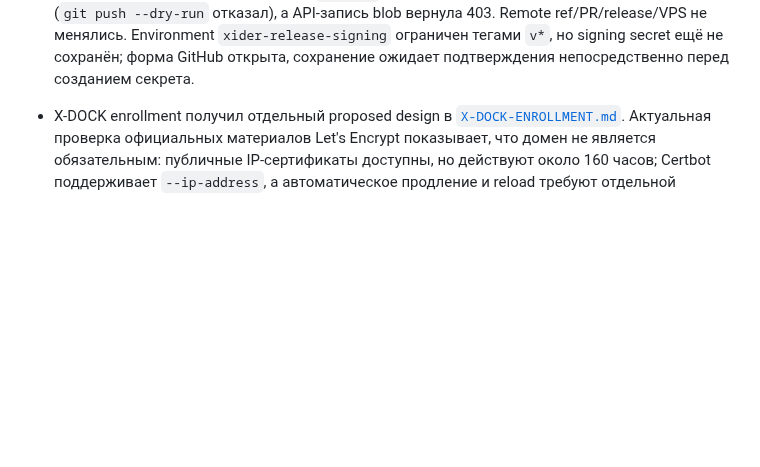
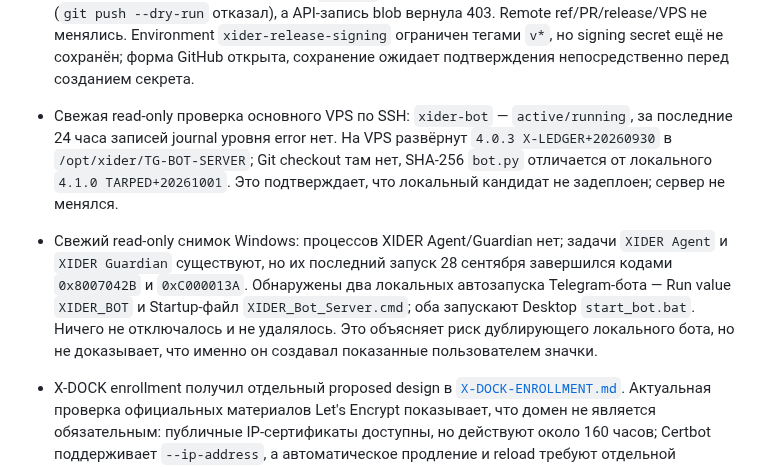
Before and after one commit to invinby/XIDER, a Markdown page: docs/XIDER-MEGA-ROADMAP.md, the part around the change. Drawn GitHub-style; blank space fills up the shorter version.

Commit message:
Record live XIDER Windows and VPS status

```diff
--- a/docs/XIDER-MEGA-ROADMAP.md
+++ b/docs/XIDER-MEGA-ROADMAP.md
@@ -47,6 +47,20 @@ macOS-агент, Guard Keeper и система релизов.
   вернула 403. Remote ref/PR/release/VPS не менялись. Environment `xider-release-signing`
   ограничен тегами `v*`, но signing secret ещё не сохранён; форма GitHub открыта,
   сохранение ожидает подтверждения непосредственно перед созданием секрета.
+
+- Свежая read-only проверка основного VPS по SSH: `xider-bot` — `active/running`,
+  за последние 24 часа записей journal уровня error нет. На VPS развёрнут
+  `4.0.3 X-LEDGER+20260930` в `/opt/xider/TG-BOT-SERVER`; Git checkout там нет,
+  SHA-256 `bot.py` отличается от локального `4.1.0 TARPED+20261001`. Это
+  подтверждает, что локальный кандидат не задеплоен; сервер не менялся.
+
+- Свежий read-only снимок Windows: процессов XIDER Agent/Guardian нет; задачи
+  `XIDER Agent` и `XIDER Guardian` существуют, но их последний запуск 28 сентября
+  завершился кодами `0x8007042B` и `0xC000013A`. Обнаружены два локальных
+  автозапуска Telegram-бота — Run value `XIDER_BOT` и Startup-файл
+  `XIDER_Bot_Server.cmd`; оба запускают Desktop `start_bot.bat`. Ничего не
+  отключалось и не удалялось. Это объясняет риск дублирующего локального бота,
+  но не доказывает, что именно он создавал показанные пользователем значки.
 
 - X-DOCK enrollment получил отдельный proposed design в
   [`X-DOCK-ENROLLMENT.md`](X-DOCK-ENROLLMENT.md). Актуальная проверка официальных
```
